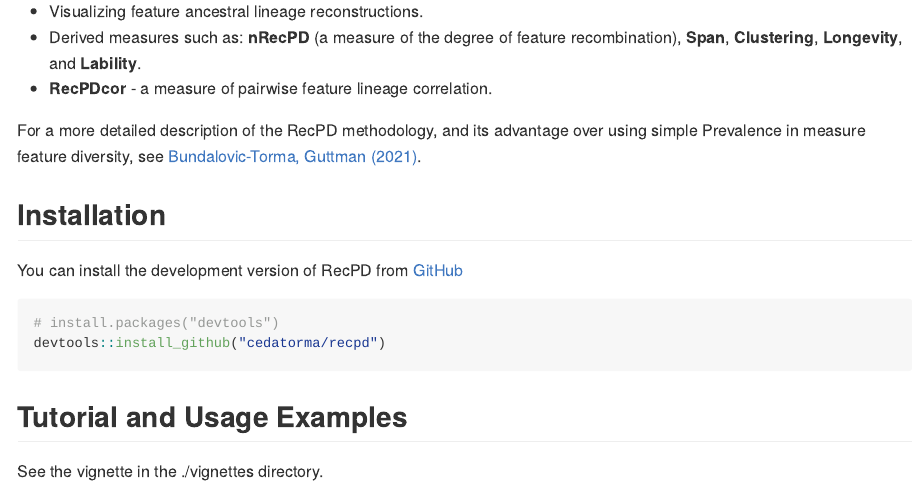
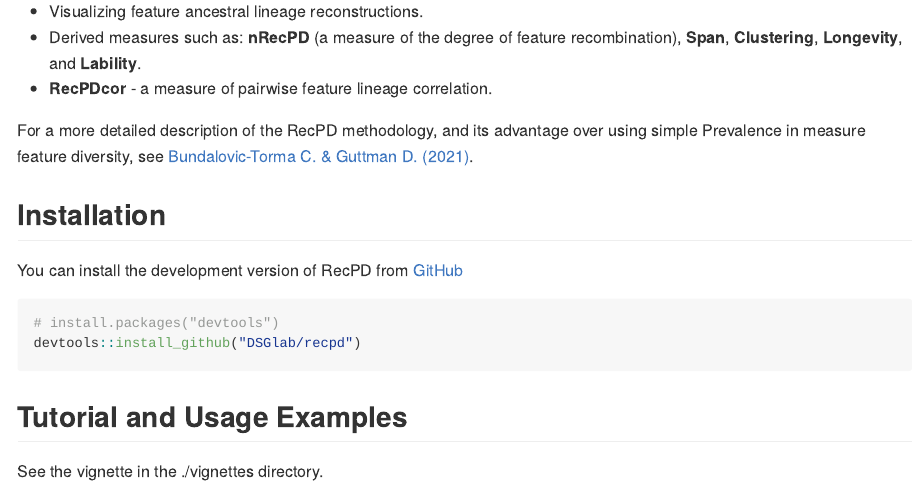
Before and after one commit to DSGlab/recpd, an R Markdown document (README.Rmd): the page in a window 1100 px wide, from 240 px down. Rendered offline with R 4.5, knitr and Pandoc, with nearby package versions.

Commit message:
Update README.Rmd

````diff
--- a/README.Rmd
+++ b/README.Rmd
@@ -26,7 +26,7 @@ RecPD also provides functions for:
 * Derived measures such as: **nRecPD** (a measure of the degree of feature recombination), **Span**, **Clustering**, **Longevity**, and **Lability**.
 * **RecPDcor** - a measure of pairwise feature lineage correlation.
 
-For a more detailed description of the RecPD methodology, and its advantage over using simple Prevalence in measure feature diversity, see [Bundalovic-Torma, Guttman (2021)](https://www.biorxiv.org/content/10.1101/2021.10.01.462747v1).
+For a more detailed description of the RecPD methodology, and its advantage over using simple Prevalence in measure feature diversity, see [Bundalovic-Torma C. & Guttman D. (2021)](https://www.biorxiv.org/content/10.1101/2021.10.01.462747v1).
 
 ## Installation
 
@@ -34,7 +34,7 @@ You can install the development version of RecPD from [GitHub](https://github.co
 
 ``` r
 # install.packages("devtools")
-devtools::install_github("cedatorma/recpd")
+devtools::install_github("DSGlab/recpd")
 ```
 
 ## Tutorial and Usage Examples
````
